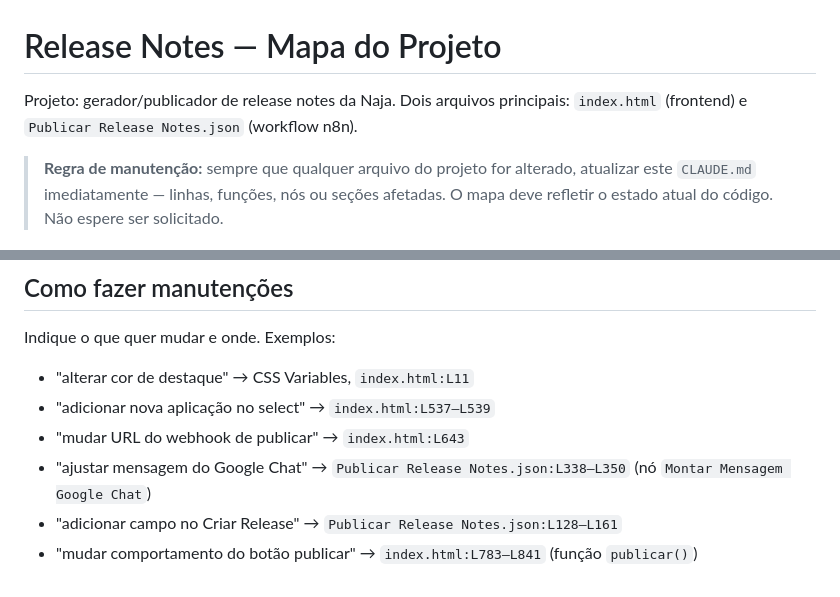
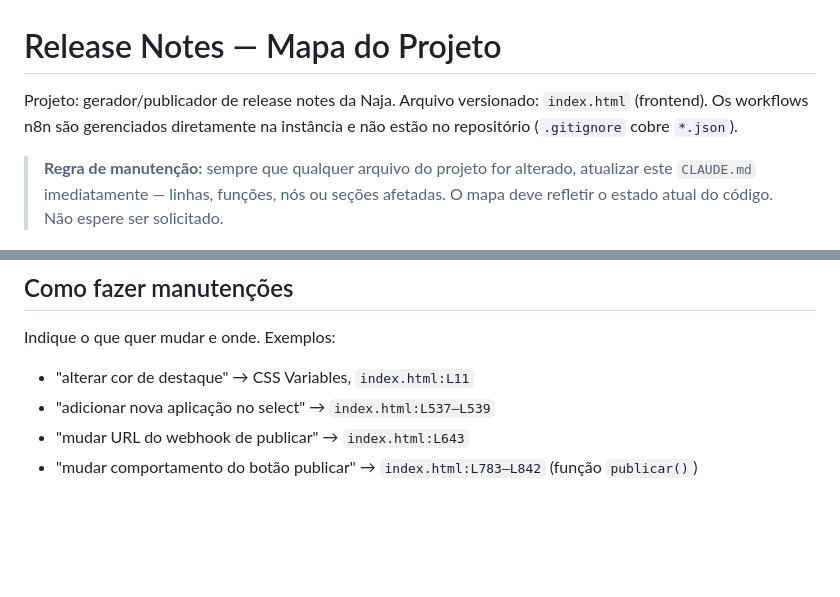
Before and after one commit to integracoes-naja/release-notes, a Markdown page: CLAUDE.md, 2 parts joined by grey strips. Drawn GitHub-style; blank space fills up the shorter version.

```diff
--- a/CLAUDE.md
+++ b/CLAUDE.md
@@ -1,7 +1,7 @@
 # Release Notes — Mapa do Projeto
 
 Projeto: gerador/publicador de release notes da Naja.
-Dois arquivos principais: `index.html` (frontend) e `Publicar Release Notes.json` (workflow n8n).
+Arquivo versionado: `index.html` (frontend). Os workflows n8n são gerenciados diretamente na instância e não estão no repositório (`.gitignore` cobre `*.json`).
 
 > **Regra de manutenção:** sempre que qualquer arquivo do projeto for alterado, atualizar este `CLAUDE.md` imediatamente — linhas, funções, nós ou seções afetadas. O mapa deve refletir o estado atual do código. Não espere ser solicitado.
 
@@ -115,6 +117,4 @@ Indique o que quer mudar e onde. Exemplos:
 - "alterar cor de destaque" → CSS Variables, `index.html:L11`
 - "adicionar nova aplicação no select" → `index.html:L537–L539`
 - "mudar URL do webhook de publicar" → `index.html:L643`
-- "ajustar mensagem do Google Chat" → `Publicar Release Notes.json:L338–L350` (nó `Montar Mensagem Google Chat`)
-- "adicionar campo no Criar Release" → `Publicar Release Notes.json:L128–L161`
-- "mudar comportamento do botão publicar" → `index.html:L783–L841` (função `publicar()`)
+- "mudar comportamento do botão publicar" → `index.html:L783–L842` (função `publicar()`)
```
Also changed, not shown: other parts of CLAUDE.md (+27 -25 lines).
